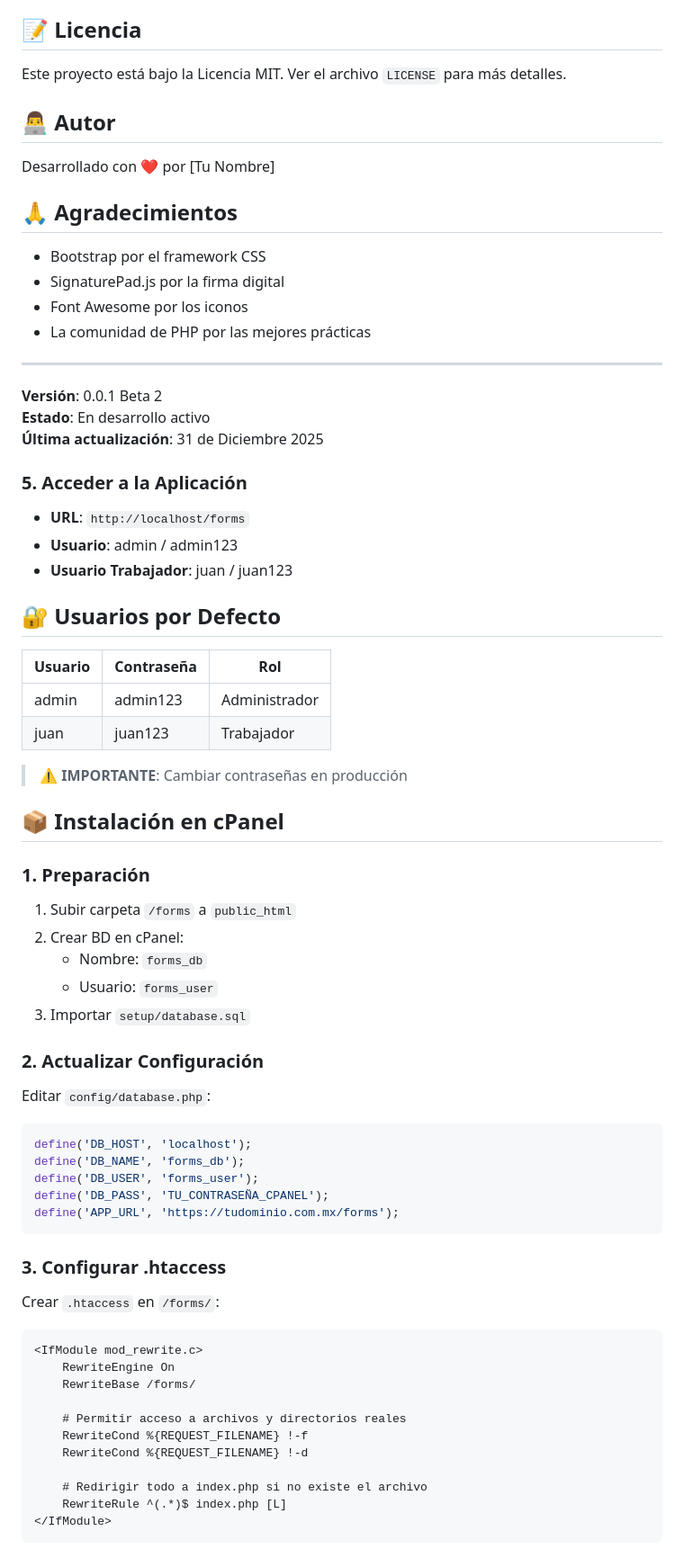
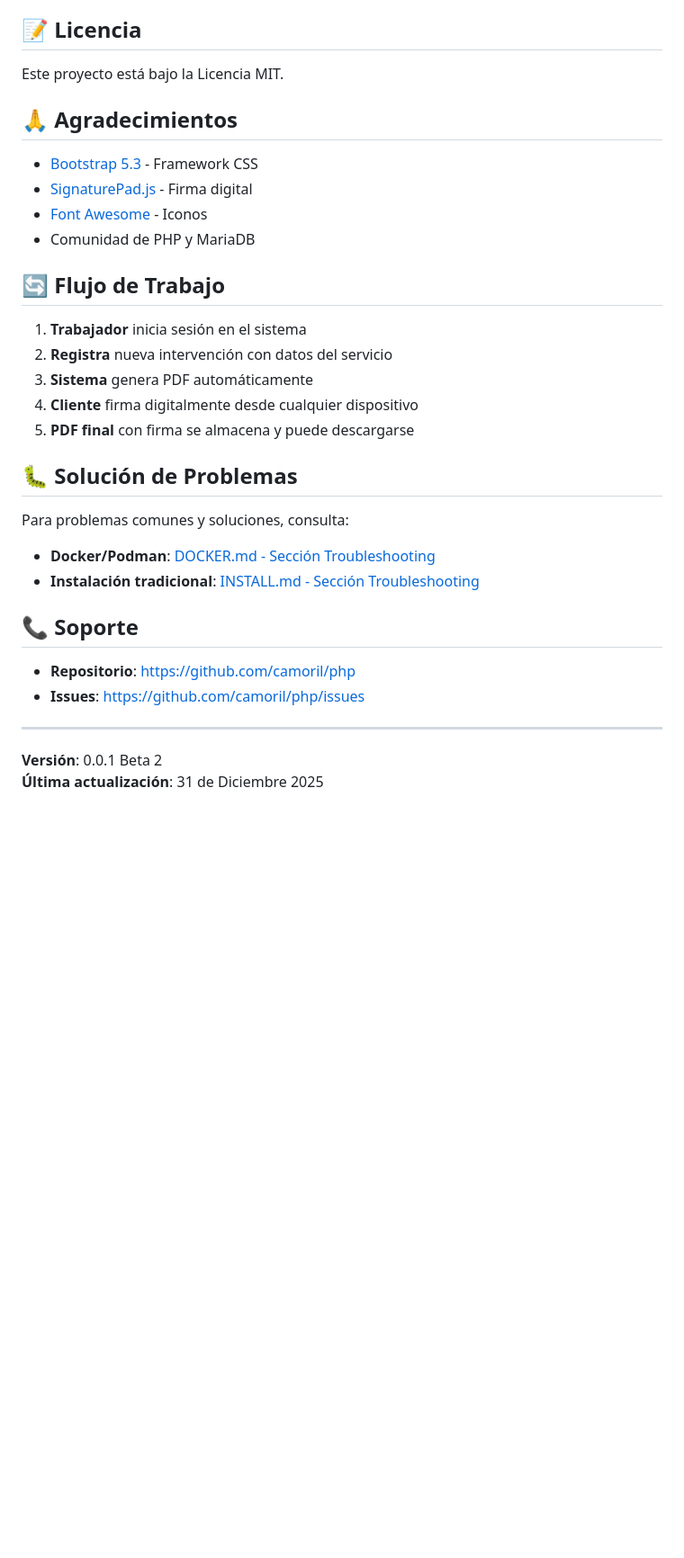
Before and after one commit to camoril/php, a Markdown page: forms/README.md, the part around one of its changes. Shown at 90% size. Drawn GitHub-style; blank space fills up the shorter version.

Commit message:
Actualizar README.md: eliminar redundancias, actualizar referencias de documentación

````diff
--- a/forms/README.md
+++ b/forms/README.md
@@ -193,77 +156,35 @@ Las contribuciones son bienvenidas. Por favor:
 
 ## 📝 Licencia
 
-Este proyecto está bajo la Licencia MIT. Ver el archivo `LICENSE` para más detalles.
-
-## 👨‍💻 Autor
-
-Desarrollado con ❤️ por [Tu Nombre]
+Este proyecto está bajo la Licencia MIT.
 
 ## 🙏 Agradecimientos
 
-- Bootstrap por el framework CSS
-- SignaturePad.js por la firma digital
-- Font Awesome por los iconos
-- La comunidad de PHP por las mejores prácticas
+- [Bootstrap 5.3](https://getbootstrap.com/) - Framework CSS
+- [SignaturePad.js](https://github.com/szimek/signature_pad) - Firma digital
+- [Font Awesome](https://fontawesome.com/) - Iconos
+- Comunidad de PHP y MariaDB
+
+## 🔄 Flujo de Trabajo
+
+1. **Trabajador** inicia sesión en el sistema
+2. **Registra** nueva intervención con datos del servicio
+3. **Sistema** genera PDF automáticamente
+4. **Cliente** firma digitalmente desde cualquier dispositivo
+5. **PDF final** con firma se almacena y puede descargarse
+
+## 🐛 Solución de Problemas
+
+Para problemas comunes y soluciones, consulta:
+- **Docker/Podman**: [DOCKER.md - Sección Troubleshooting](DOCKER.md#troubleshooting)
+- **Instalación tradicional**: [INSTALL.md - Sección Troubleshooting](INSTALL.md#troubleshooting)
+
+## 📞 Soporte
+
+- **Repositorio**: https://github.com/camoril/php
+- **Issues**: https://github.com/camoril/php/issues
 
 ---
 
 **Versión**: 0.0.1 Beta 2
-**Estado**: En desarrollo activo
 **Última actualización**: 31 de Diciembre 2025
-
-### 5. Acceder a la Aplicación
-
-- **URL**: `http://localhost/forms`
-- **Usuario**: admin / admin123
-- **Usuario Trabajador**: juan / juan123
-
-## 🔐 Usuarios por Defecto
-
-| Usuario | Contraseña | Rol |
-|---------|-----------|-----|
-| admin | admin123 | Administrador |
-| juan | juan123 | Trabajador |
-
-> ⚠️ **IMPORTANTE**: Cambiar contraseñas en producción
-
-## 📦 Instalación en cPanel
-
-### 1. Preparación
-
-1. Subir carpeta `/forms` a `public_html`
-2. Crear BD en cPanel:
-   - Nombre: `forms_db`
-   - Usuario: `forms_user`
-3. Importar `setup/database.sql`
-
-### 2. Actualizar Configuración
-
-Editar `config/database.php`:
-
-```php
-define('DB_HOST', 'localhost');
-define('DB_NAME', 'forms_db');
-define('DB_USER', 'forms_user');
-define('DB_PASS', 'TU_CONTRASEÑA_CPANEL');
-define('APP_URL', 'https://tudominio.com.mx/forms');
-```
-
-### 3. Configurar .htaccess
-
-Crear `.htaccess` en `/forms/`:
-
-```apache
-<IfModule mod_rewrite.c>
-    RewriteEngine On
-    RewriteBase /forms/
-
-    # Permitir acceso a archivos y directorios reales
-    RewriteCond %{REQUEST_FILENAME} !-f
-    RewriteCond %{REQUEST_FILENAME} !-d
-
-    # Redirigir todo a index.php si no existe el archivo
-    RewriteRule ^(.*)$ index.php [L]
-</IfModule>
-```
-
````
Also changed, not shown: other parts of forms/README.md (+14 -106 lines).
